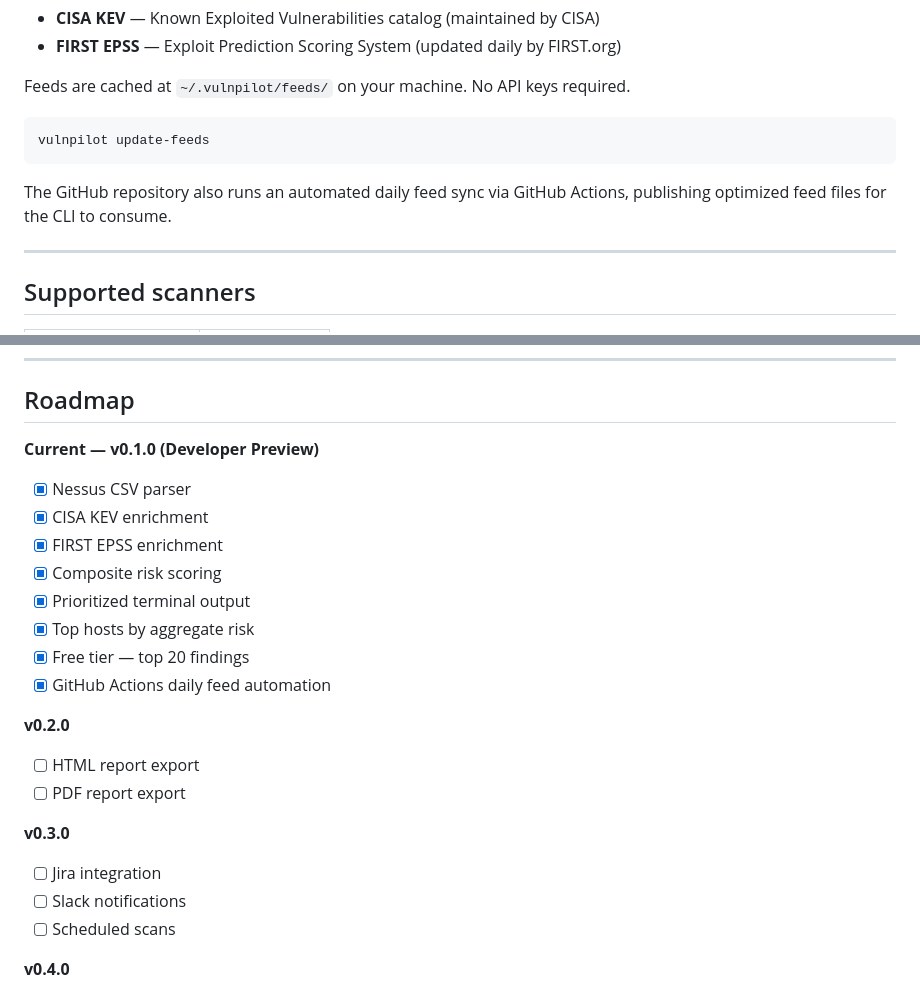
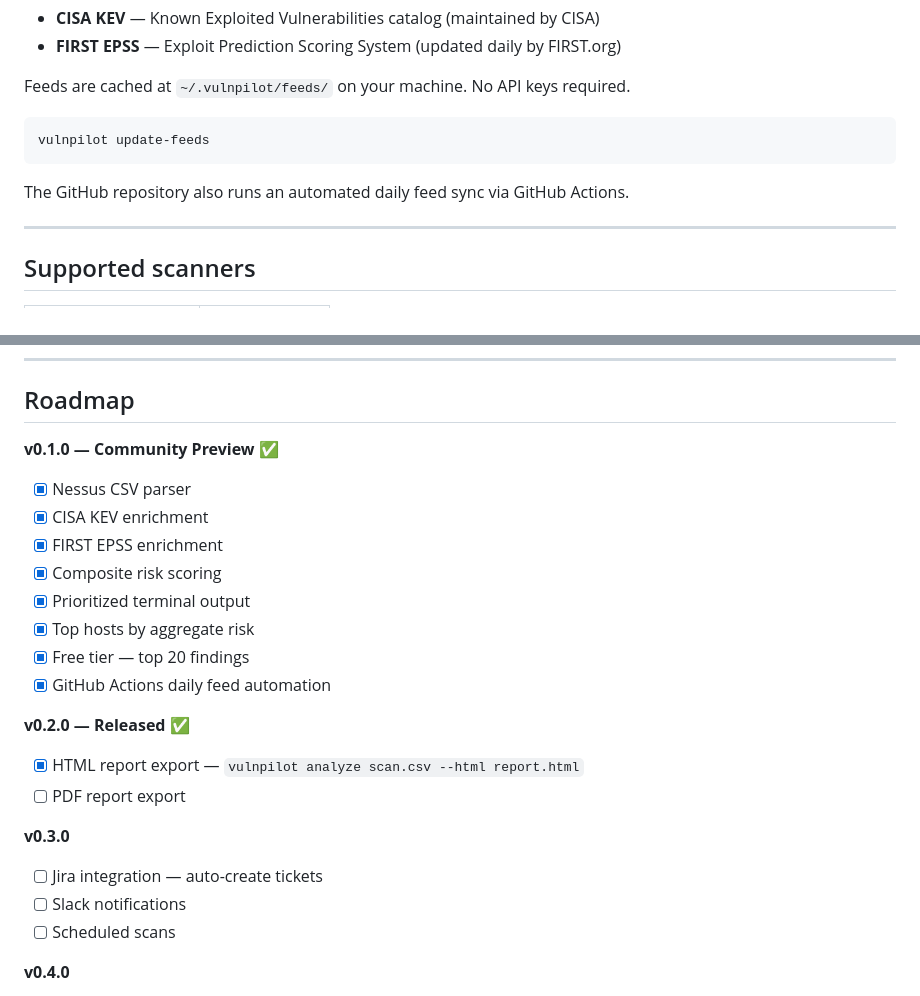
Before and after one commit to PatchVex/vulnpilot, a Markdown page: README.md, 2 parts joined by grey strips. Drawn GitHub-style.

````diff
--- a/README.md
+++ b/README.md
@@ -201,7 +210,7 @@ Feeds are cached at `~/.vulnpilot/feeds/` on your machine. No API keys required.
 vulnpilot update-feeds
 ```
 
-The GitHub repository also runs an automated daily feed sync via GitHub Actions, publishing optimized feed files for the CLI to consume.
+The GitHub repository also runs an automated daily feed sync via GitHub Actions.
 
 ---
 
@@ -220,7 +229,7 @@ The GitHub repository also runs an automated daily feed sync via GitHub Actions,
 
 ## Roadmap
 
-**Current — v0.1.0 (Developer Preview)**
+**v0.1.0 — Community Preview ✅**
 - [x] Nessus CSV parser
 - [x] CISA KEV enrichment
 - [x] FIRST EPSS enrichment
@@ -230,12 +239,12 @@ The GitHub repository also runs an automated daily feed sync via GitHub Actions,
 - [x] Free tier — top 20 findings
 - [x] GitHub Actions daily feed automation
 
-**v0.2.0**
-- [ ] HTML report export
+**v0.2.0 — Released ✅**
+- [x] HTML report export — `vulnpilot analyze scan.csv --html report.html`
 - [ ] PDF report export
 
 **v0.3.0**
-- [ ] Jira integration
+- [ ] Jira integration — auto-create tickets
 - [ ] Slack notifications
 - [ ] Scheduled scans
 
````
Also changed, not shown: other parts of README.md (+78 -69 lines).
